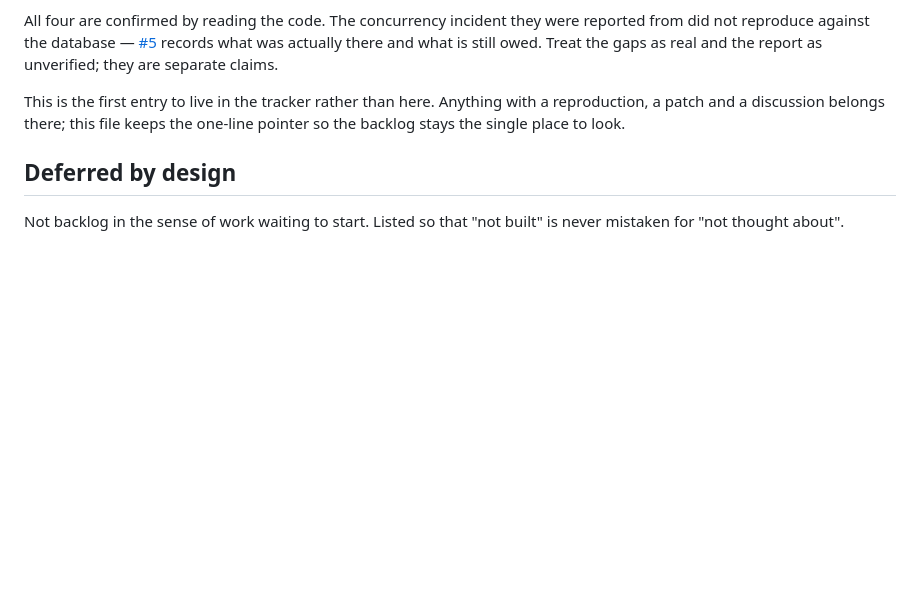
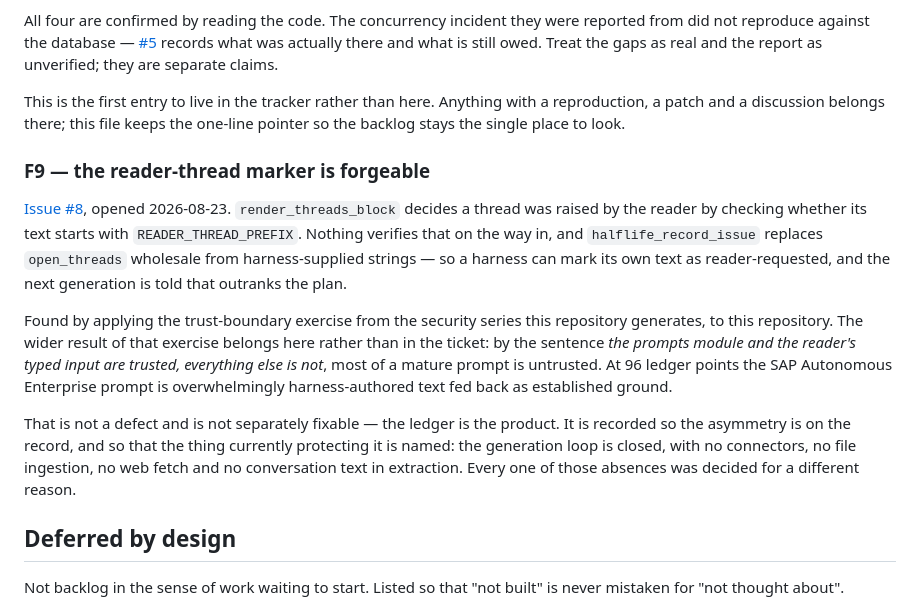
Before and after one commit to Snorn/halflife, a Markdown page: BACKLOG.md, the part around the change. Drawn GitHub-style; blank space fills up the shorter version.

Commit message:
Record that the reader-thread marker can be forged
Issue #8. render_threads_block decides whether a thread came from the reader by
checking a string prefix, and nothing verifies it on the way in. record_issue
replaces open_threads wholesale from harness-supplied strings, so a harness can
mark its own text as reader-requested — and the prompt tells the next generation
that reader threads outrank the plan.

Found by applying the trust-boundary exercise from the security series this
repository generates, to this repository. The sentence it produces is: the
prompts module and the reader's typed input are trusted, everything else is not.
Checked against the code, threads are the one span that crosses that line
without anything noticing.

The wider result of the exercise is recorded in F9 rather than the ticket,
because it is not a defect. By that sentence most of a mature prompt is
untrusted: at 96 ledger points the Autonomous Enterprise prompt is
overwhelmingly harness-authored text fed back as ground. That is what the ledger
is for. What is worth naming is that the thing protecting it is the loop being
closed — no connectors, no file ingestion, no web fetch, no conversation text in
extraction — and every one of those absences was decided for an unrelated
reason.

Two directions in the ticket, neither taken: store provenance on a thread rather
than inferring it from a prefix, or have record_issue strip the marker from
harness input so add_thread stays its only writer. The second is smaller and
closes the specific hole; the first is what the problem actually wants.

Co-Authored-By: Claude Opus 5 <noreply@anthropic.com>

```diff
--- a/BACKLOG.md
+++ b/BACKLOG.md
@@ -132,6 +132,25 @@ This is the first entry to live in the tracker rather than here. Anything with a
 patch and a discussion belongs there; this file keeps the one-line pointer so the backlog stays
 the single place to look.
 
+### F9 — the reader-thread marker is forgeable
+
+[Issue #8](https://github.com/Snorn/halflife/issues/8), opened 2026-08-23. `render_threads_block`
+decides a thread was raised by the reader by checking whether its text starts with
+`READER_THREAD_PREFIX`. Nothing verifies that on the way in, and `halflife_record_issue` replaces
+`open_threads` wholesale from harness-supplied strings — so a harness can mark its own text as
+reader-requested, and the next generation is told that outranks the plan.
+
+Found by applying the trust-boundary exercise from the security series this repository generates,
+to this repository. The wider result of that exercise belongs here rather than in the ticket: by
+the sentence *the prompts module and the reader's typed input are trusted, everything else is
+not*, most of a mature prompt is untrusted. At 96 ledger points the SAP Autonomous Enterprise
+prompt is overwhelmingly harness-authored text fed back as established ground.
+
+That is not a defect and is not separately fixable — the ledger is the product. It is recorded so
+the asymmetry is on the record, and so that the thing currently protecting it is named: the
+generation loop is closed, with no connectors, no file ingestion, no web fetch and no
+conversation text in extraction. Every one of those absences was decided for a different reason.
+
 ## Deferred by design
 
 Not backlog in the sense of work waiting to start. Listed so that "not built" is never mistaken
```
